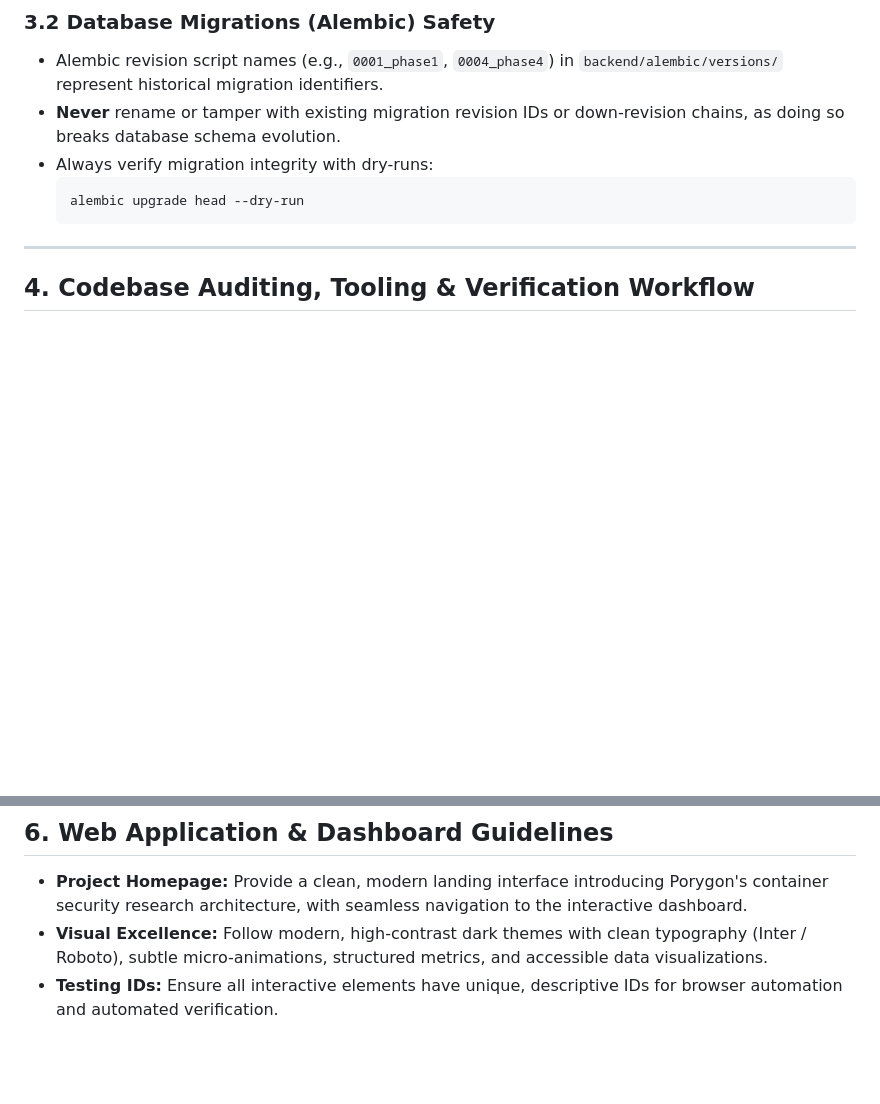
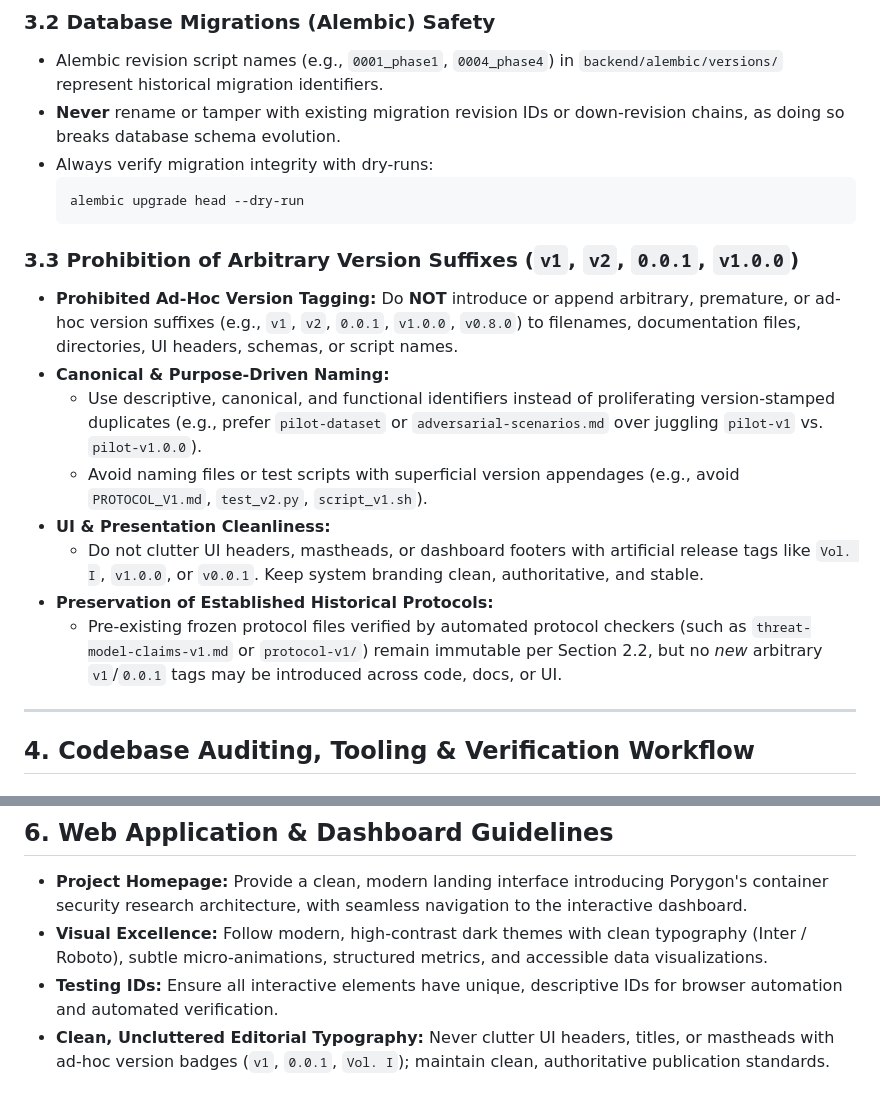
Before and after one commit to Anurup-R-Krishnan/Porygon, a Markdown page: guideline.md, 2 parts joined by grey strips. GitHub-like rendering; blank space fills up the shorter version.

Commit message:
add rule prohibiting arbitrary version suffixes in guidelines

````diff
--- a/guideline.md
+++ b/guideline.md
@@ -75,6 +75,16 @@ All contributors and AI pairing assistants must adhere strictly to every rule de
   alembic upgrade head --dry-run
   ```
 
+### 3.3 Prohibition of Arbitrary Version Suffixes (`v1`, `v2`, `0.0.1`, `v1.0.0`)
+* **Prohibited Ad-Hoc Version Tagging:** Do **NOT** introduce or append arbitrary, premature, or ad-hoc version suffixes (e.g., `v1`, `v2`, `0.0.1`, `v1.0.0`, `v0.8.0`) to filenames, documentation files, directories, UI headers, schemas, or script names.
+* **Canonical & Purpose-Driven Naming:**
+  * Use descriptive, canonical, and functional identifiers instead of proliferating version-stamped duplicates (e.g., prefer `pilot-dataset` or `adversarial-scenarios.md` over juggling `pilot-v1` vs. `pilot-v1.0.0`).
+  * Avoid naming files or test scripts with superficial version appendages (e.g., avoid `PROTOCOL_V1.md`, `test_v2.py`, `script_v1.sh`).
+* **UI & Presentation Cleanliness:**
+  * Do not clutter UI headers, mastheads, or dashboard footers with artificial release tags like `Vol. I`, `v1.0.0`, or `v0.0.1`. Keep system branding clean, authoritative, and stable.
+* **Preservation of Established Historical Protocols:**
+  * Pre-existing frozen protocol files verified by automated protocol checkers (such as `threat-model-claims-v1.md` or `protocol-v1/`) remain immutable per Section 2.2, but no *new* arbitrary `v1`/`0.0.1` tags may be introduced across code, docs, or UI.
+
 ---
 
 ## 4. Codebase Auditing, Tooling & Verification Workflow
@@ -135,3 +145,4 @@ Before committing any changes or concluding a task, run the full verification ba
 * **Project Homepage:** Provide a clean, modern landing interface introducing Porygon's container security research architecture, with seamless navigation to the interactive dashboard.
 * **Visual Excellence:** Follow modern, high-contrast dark themes with clean typography (Inter / Roboto), subtle micro-animations, structured metrics, and accessible data visualizations.
 * **Testing IDs:** Ensure all interactive elements have unique, descriptive IDs for browser automation and automated verification.
+* **Clean, Uncluttered Editorial Typography:** Never clutter UI headers, titles, or mastheads with ad-hoc version badges (`v1`, `0.0.1`, `Vol. I`); maintain clean, authoritative publication standards.
````
